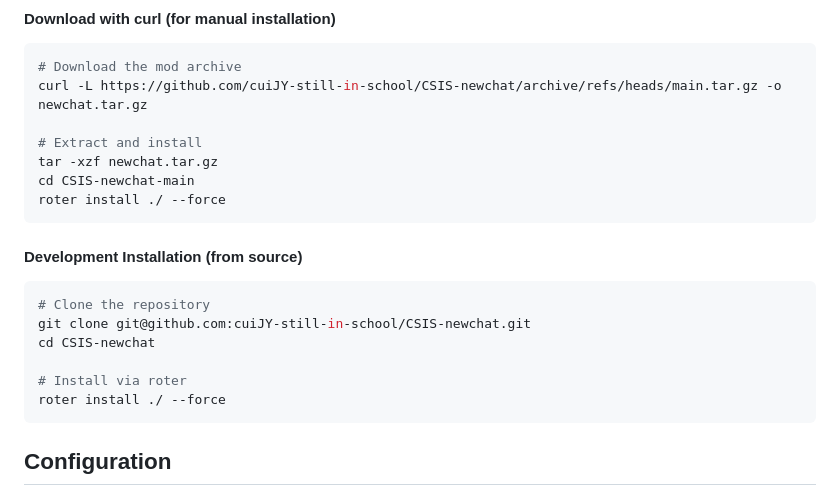
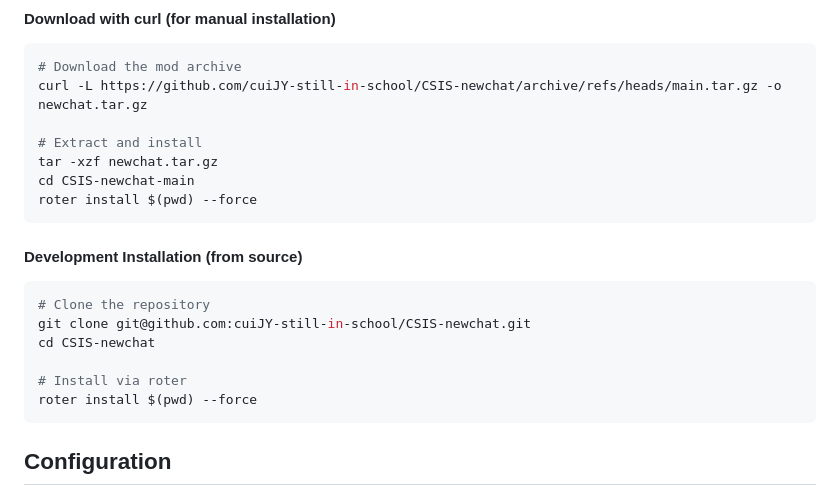
Before and after one commit to cuiJY-still-in-school/CSIS-newchat, a Markdown page: README.md, the part around the change. GitHub-like rendering.

````diff
--- a/README.md
+++ b/README.md
@@ -51,7 +51,7 @@ curl -L https://github.com/cuiJY-still-in-school/CSIS-newchat/archive/refs/heads
 # Extract and install
 tar -xzf newchat.tar.gz
 cd CSIS-newchat-main
-roter install ./ --force
+roter install $(pwd) --force
 ```
 
 #### Development Installation (from source)
@@ -61,7 +61,7 @@ git clone git@github.com:cuiJY-still-in-school/CSIS-newchat.git
 cd CSIS-newchat
 
 # Install via roter
-roter install ./ --force
+roter install $(pwd) --force
 ```
 
 ## Configuration
````
